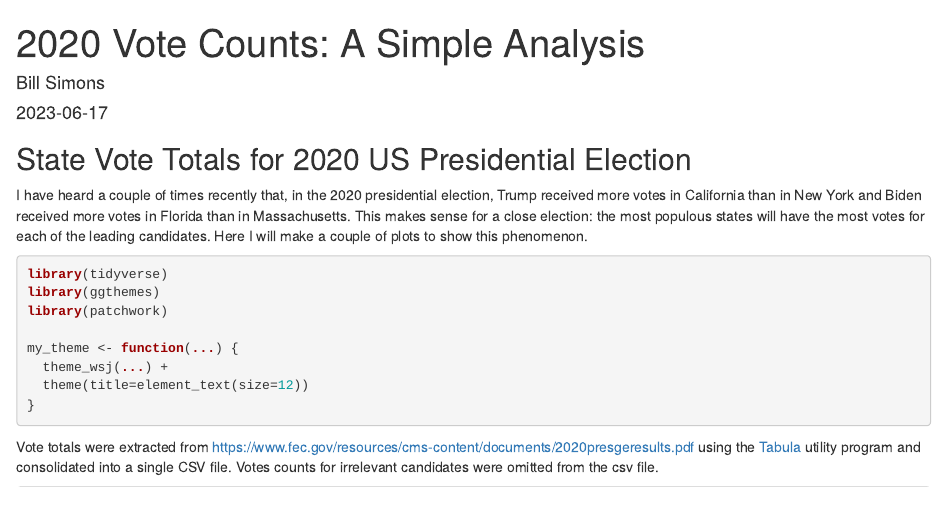
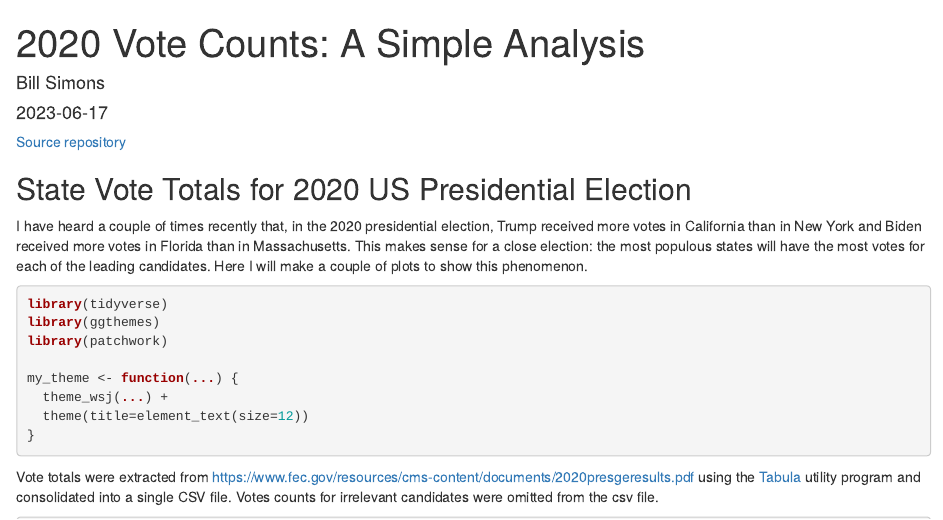
Before and after one commit to bill-simons/data-analysis, an R Markdown document (2020Votes/2020PresVoteCountsAnalysis.Rmd): the page in a window 1100 px wide, from its top. The pictures show the output file 2020Votes/2020PresVoteCountsAnalysis.html that the author committed with the source, opened offline.

Commit message:
Add back-link from the html report back to this repository

```diff
--- a/2020Votes/2020PresVoteCountsAnalysis.Rmd
+++ b/2020Votes/2020PresVoteCountsAnalysis.Rmd
@@ -4,6 +4,8 @@ author: Bill Simons
 output: html_document
 date: "2023-06-17"
 ---
+[Source repository](https://github.com/bill-simons/data-analysis/tree/main/2020Votes)
+
 
 ## State Vote Totals for 2020 US Presidential Election
 
```
Also changed, not shown: 2020Votes/2020PresVoteCountsAnalysis.html.
